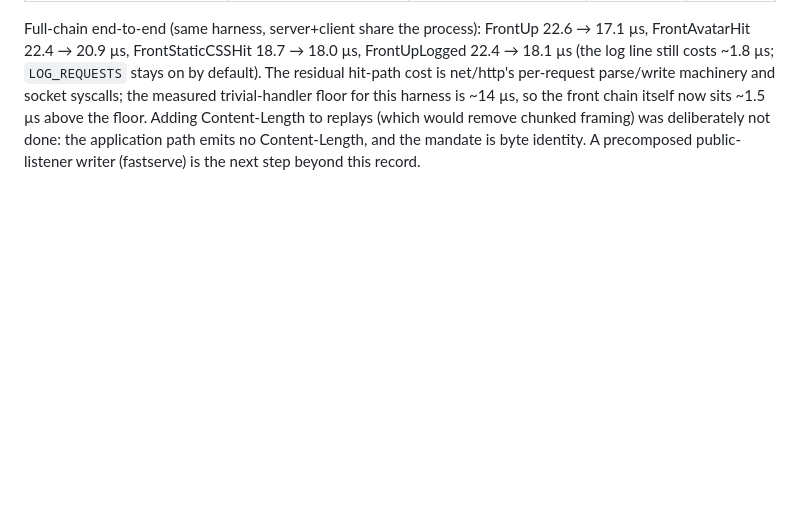
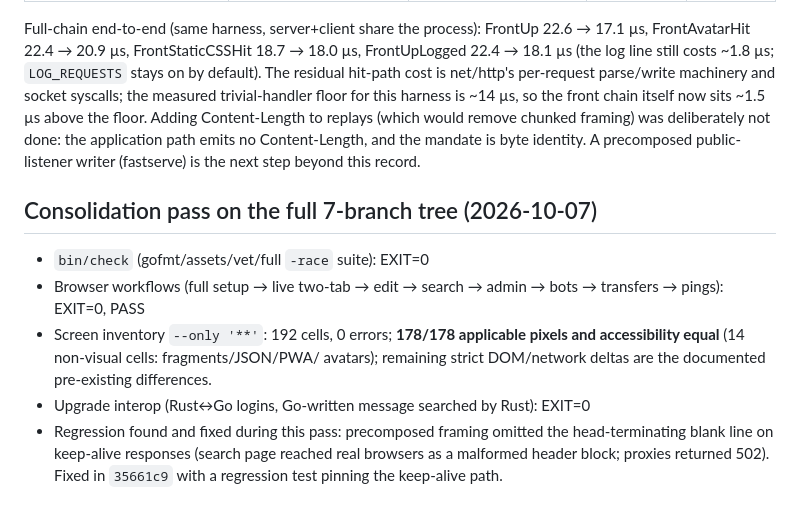
Before and after one commit to basecamp/once-campfire-go, a Markdown page: plans/validation.md, the part around the change. GitHub-like rendering; blank space fills up the shorter version.

Commit message:
Record consolidation pass: 178/178 screen parity, browser and interop green

```diff
--- a/plans/validation.md
+++ b/plans/validation.md
@@ -495,3 +495,18 @@ replays (which would remove chunked framing) was deliberately not done:
 the application path emits no Content-Length, and the mandate is byte
 identity. A precomposed public-listener writer (fastserve) is the next
 step beyond this record.
+
+## Consolidation pass on the full 7-branch tree (2026-10-07)
+
+- `bin/check` (gofmt/assets/vet/full `-race` suite): EXIT=0
+- Browser workflows (full setup → live two-tab → edit → search → admin → bots →
+  transfers → pings): EXIT=0, PASS
+- Screen inventory `--only '**'`: 192 cells, 0 errors; **178/178 applicable
+  pixels and accessibility equal** (14 non-visual cells: fragments/JSON/PWA/
+  avatars); remaining strict DOM/network deltas are the documented pre-existing
+  differences.
+- Upgrade interop (Rust↔Go logins, Go-written message searched by Rust): EXIT=0
+- Regression found and fixed during this pass: precomposed framing omitted the
+  head-terminating blank line on keep-alive responses (search page reached real
+  browsers as a malformed header block; proxies returned 502). Fixed in
+  `35661c9` with a regression test pinning the keep-alive path.
```
